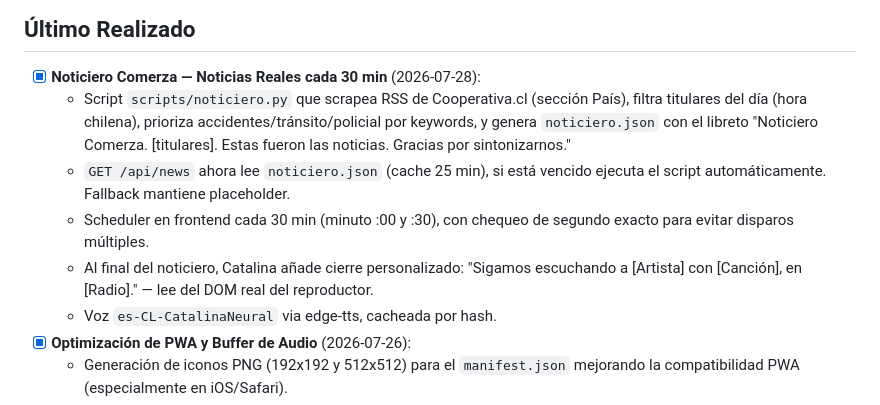
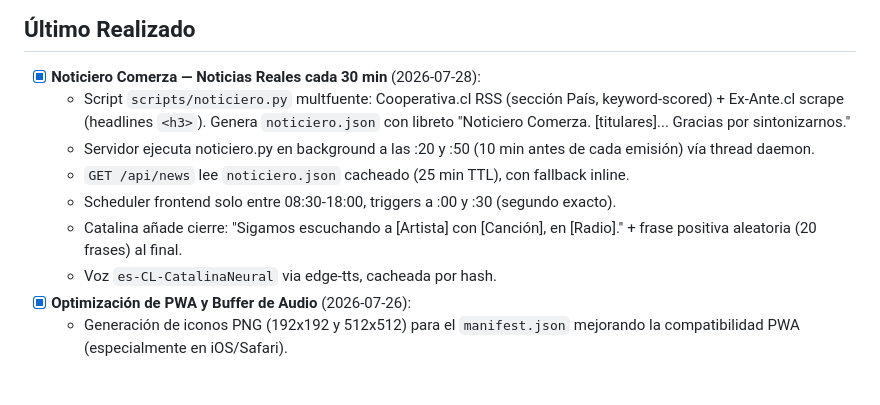
Before and after one commit to alexdechile/radios, a Markdown page: alex.md, the part around the change. Rendered like a GitHub page; blank space fills up the shorter version.

Commit message:
docs: actualizar alex.md con detalle del Noticiero Comerza multfuente

```diff
--- a/alex.md
+++ b/alex.md
@@ -2,10 +2,11 @@
 
 ## Último Realizado
 - [x] **Noticiero Comerza — Noticias Reales cada 30 min** (2026-07-28):
-  - Script `scripts/noticiero.py` que scrapea RSS de Cooperativa.cl (sección País), filtra titulares del día (hora chilena), prioriza accidentes/tránsito/policial por keywords, y genera `noticiero.json` con el libreto "Noticiero Comerza. [titulares]. Estas fueron las noticias. Gracias por sintonizarnos."
-  - `GET /api/news` ahora lee `noticiero.json` (cache 25 min), si está vencido ejecuta el script automáticamente. Fallback mantiene placeholder.
-  - Scheduler en frontend cada 30 min (minuto :00 y :30), con chequeo de segundo exacto para evitar disparos múltiples.
-  - Al final del noticiero, Catalina añade cierre personalizado: "Sigamos escuchando a [Artista] con [Canción], en [Radio]." — lee del DOM real del reproductor.
+  - Script `scripts/noticiero.py` multfuente: Cooperativa.cl RSS (sección País, keyword-scored) + Ex-Ante.cl scrape (headlines `<h3>`). Genera `noticiero.json` con libreto "Noticiero Comerza. [titulares]... Gracias por sintonizarnos."
+  - Servidor ejecuta noticiero.py en background a las :20 y :50 (10 min antes de cada emisión) vía thread daemon.
+  - `GET /api/news` lee `noticiero.json` cacheado (25 min TTL), con fallback inline.
+  - Scheduler frontend solo entre 08:30-18:00, triggers a :00 y :30 (segundo exacto).
+  - Catalina añade cierre: "Sigamos escuchando a [Artista] con [Canción], en [Radio]." + frase positiva aleatoria (20 frases) al final.
   - Voz `es-CL-CatalinaNeural` via edge-tts, cacheada por hash.
 - [x] **Optimización de PWA y Buffer de Audio** (2026-07-26):
   - Generación de iconos PNG (192x192 y 512x512) para el `manifest.json` mejorando la compatibilidad PWA (especialmente en iOS/Safari).
```
